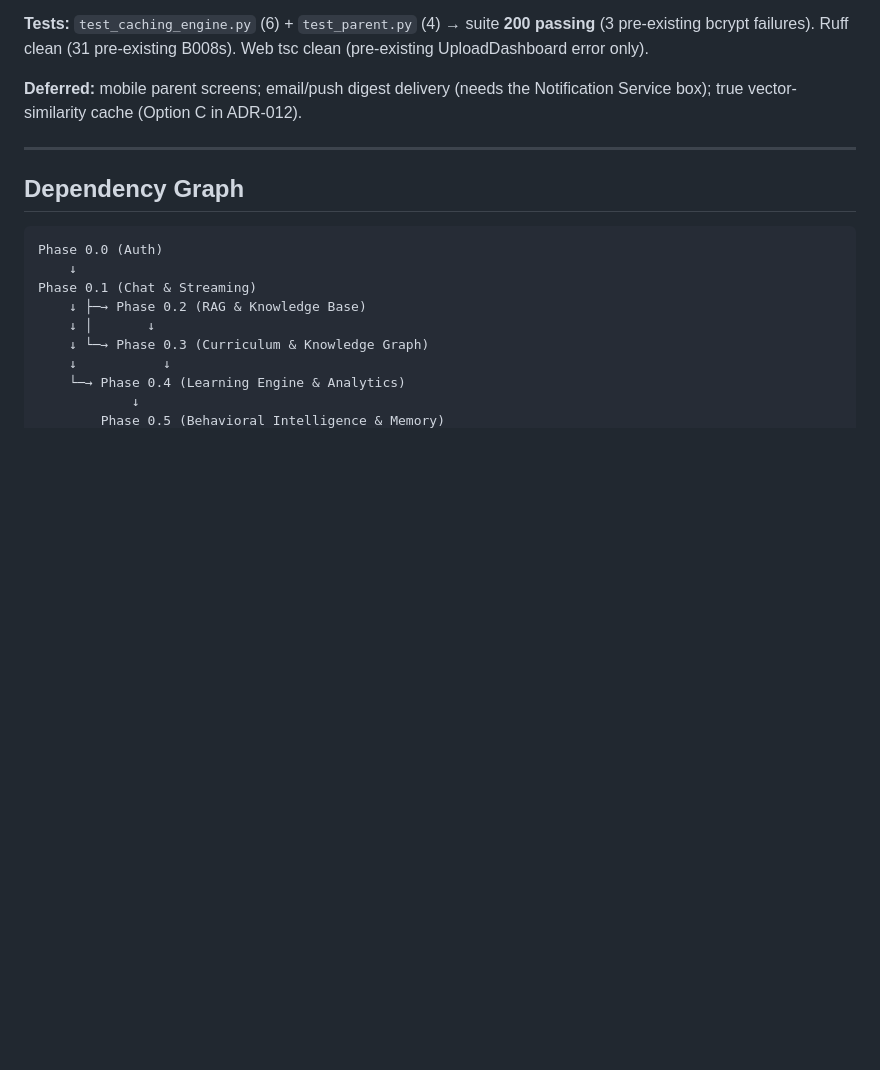
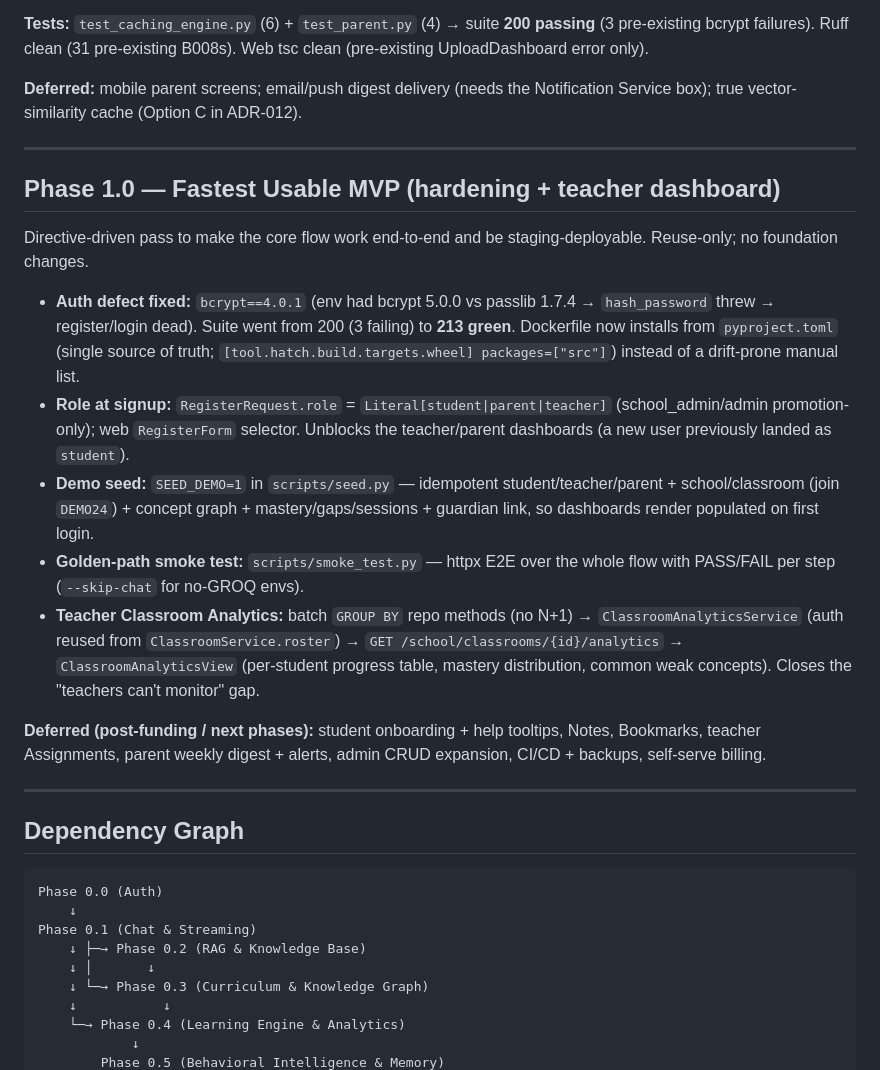
Before and after one commit to HIteshRL/Roognis-AI, a Markdown page: docs/ROADMAP.md, the part around the change. GitHub-like rendering; blank space fills up the shorter version.

Commit message:
docs: ROADMAP — Phase 1.0 (fastest usable MVP: hardening + teacher dashboard)
Co-Authored-By: Claude Fable 5 <noreply@anthropic.com>

````diff
--- a/docs/ROADMAP.md
+++ b/docs/ROADMAP.md
@@ -522,6 +522,20 @@ Closes the two remaining gaps between the MVP and the scalable full-blown HLD. S
 
 ---
 
+## Phase 1.0 — Fastest Usable MVP (hardening + teacher dashboard)
+
+Directive-driven pass to make the core flow work end-to-end and be staging-deployable. Reuse-only; no foundation changes.
+
+- **Auth defect fixed:** `bcrypt==4.0.1` (env had bcrypt 5.0.0 vs passlib 1.7.4 → `hash_password` threw → register/login dead). Suite went from 200 (3 failing) to **213 green**. Dockerfile now installs from `pyproject.toml` (single source of truth; `[tool.hatch.build.targets.wheel] packages=["src"]`) instead of a drift-prone manual list.
+- **Role at signup:** `RegisterRequest.role` = `Literal[student|parent|teacher]` (school_admin/admin promotion-only); web `RegisterForm` selector. Unblocks the teacher/parent dashboards (a new user previously landed as `student`).
+- **Demo seed:** `SEED_DEMO=1` in `scripts/seed.py` — idempotent student/teacher/parent + school/classroom (join `DEMO24`) + concept graph + mastery/gaps/sessions + guardian link, so dashboards render populated on first login.
+- **Golden-path smoke test:** `scripts/smoke_test.py` — httpx E2E over the whole flow with PASS/FAIL per step (`--skip-chat` for no-GROQ envs).
+- **Teacher Classroom Analytics:** batch `GROUP BY` repo methods (no N+1) → `ClassroomAnalyticsService` (auth reused from `ClassroomService.roster`) → `GET /school/classrooms/{id}/analytics` → `ClassroomAnalyticsView` (per-student progress table, mastery distribution, common weak concepts). Closes the "teachers can't monitor" gap.
+
+**Deferred (post-funding / next phases):** student onboarding + help tooltips, Notes, Bookmarks, teacher Assignments, parent weekly digest + alerts, admin CRUD expansion, CI/CD + backups, self-serve billing.
+
+---
+
 ## Dependency Graph
 
 ```
````
